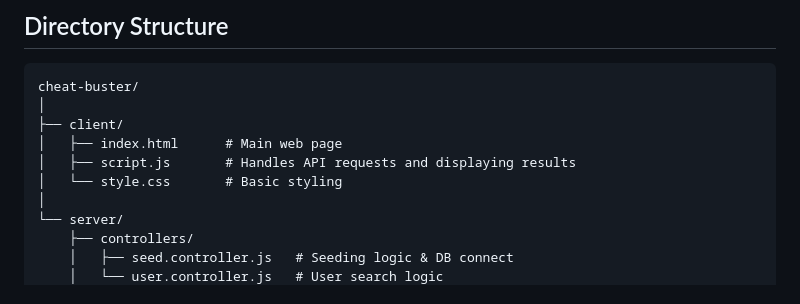
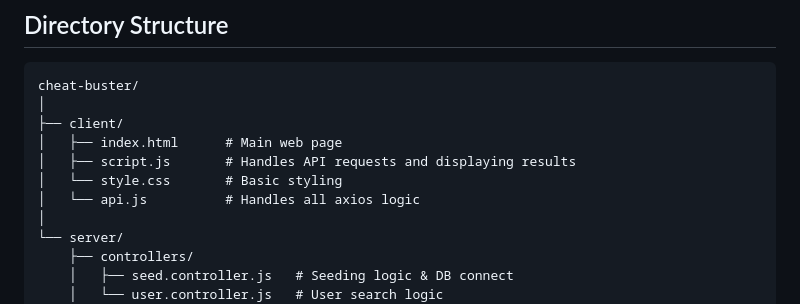
Before and after one commit to pandeyshivam-debug/SDE-assignment-2, a Markdown page: cheat-buster/README.md, the part around the change printed below. Drawn GitHub-style.

```diff
--- a/cheat-buster/README.md
+++ b/cheat-buster/README.md
@@ -90,6 +90,7 @@ cheat-buster/
 │   ├── index.html      # Main web page
 │   ├── script.js       # Handles API requests and displaying results
 │   └── style.css       # Basic styling
+│   └── api.js          # Handles all axios logic
 │
 └── server/
     ├── controllers/
```
Also changed, not shown: other parts of cheat-buster/README.md (+1 -1 lines), README.md (added, +6 -0 lines).
